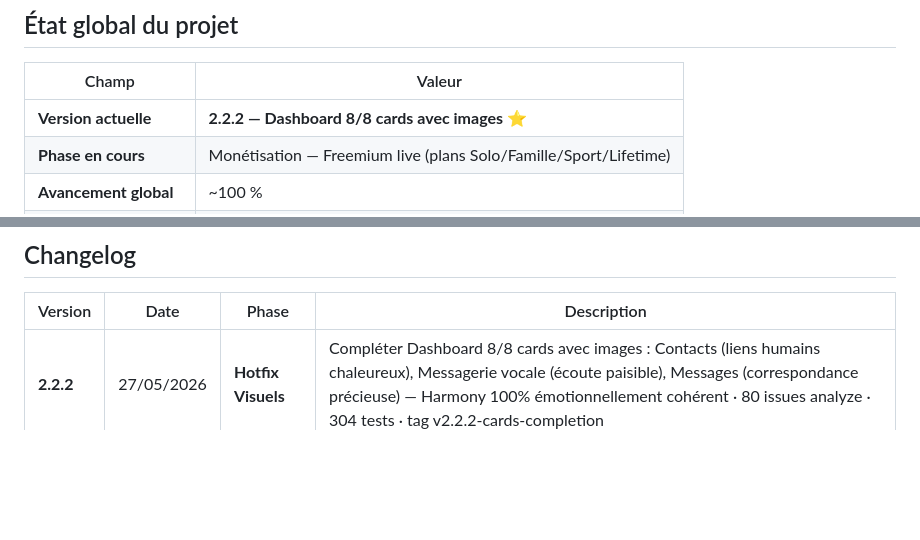
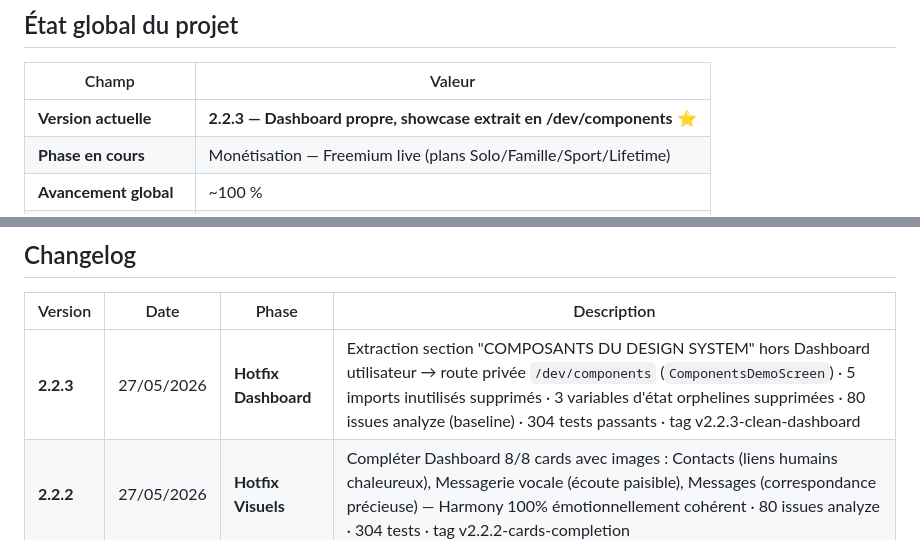
Before and after one commit to Beros0408/harmony, a Markdown page: Harmony_Progression.md, 2 parts joined by grey strips. GitHub-like rendering; blank space fills up the shorter version.

Commit message:
docs(tracking): Hotfix v2.2.3 — dashboard showcase extracted to /dev/components
Co-Authored-By: Claude Sonnet 4.6 <noreply@anthropic.com>

```diff
--- a/Harmony_Progression.md
+++ b/Harmony_Progression.md
@@ -7,7 +7,7 @@
 
 | Champ | Valeur |
 |---|---|
-| **Version actuelle** | **2.2.2 — Dashboard 8/8 cards avec images** ⭐ |
+| **Version actuelle** | **2.2.3 — Dashboard propre, showcase extrait en /dev/components** ⭐ |
 | **Phase en cours** | Monétisation — Freemium live (plans Solo/Famille/Sport/Lifetime) |
 | **Avancement global** | ~100 % |
 | **Date de début** | 23 mai 2026 |
@@ -621,6 +621,7 @@ Compléter les 3 derniers modules en retard du cahier des charges :
 
 | Version | Date | Phase | Description |
 |---|---|---|---|
+| **2.2.3** | 27/05/2026 | **Hotfix Dashboard** | Extraction section "COMPOSANTS DU DESIGN SYSTEM" hors Dashboard utilisateur → route privée `/dev/components` (`ComponentsDemoScreen`) · 5 imports inutilisés supprimés · 3 variables d'état orphelines supprimées · 80 issues analyze (baseline) · 304 tests passants · tag v2.2.3-clean-dashboard |
 | **2.2.2** | 27/05/2026 | **Hotfix Visuels** | Compléter Dashboard 8/8 cards avec images : Contacts (liens humains chaleureux), Messagerie vocale (écoute paisible), Messages (correspondance précieuse) — Harmony 100% émotionnellement cohérent · 80 issues analyze · 304 tests · tag v2.2.2-cards-completion |
 | **2.2.1** | 27/05/2026 | **Hotfix Landing** | Splash → Landing page intentionnelle : suppression navigation auto 2.5s, bouton CTA glassmorphism "Entrer dans Harmony →", fade-in texte 900ms puis bouton 990-1800ms · splashCtaButton × 5 locales · 80 issues analyze · **304 tests** passants (+1 vs baseline) · tag v2.2.1-landing |
 | **2.2.0** | 27/05/2026 | **Mini-Sprint Visuels** | Direction artistique Harmony : 5 cards Dashboard avec images Unsplash + overlay sombre WCAG AA · Carte Méditation (ocean + rose badge) + MeditationScreen 5 sessions mockées · SplashScreen montagne/brume rose + fade-in 2.5s · HarmonyBadge variante rose · 5 locales + splashTagline · 80 issues analyze (baseline) · 303 tests passants · tag v2.2.0-visuals |
```
